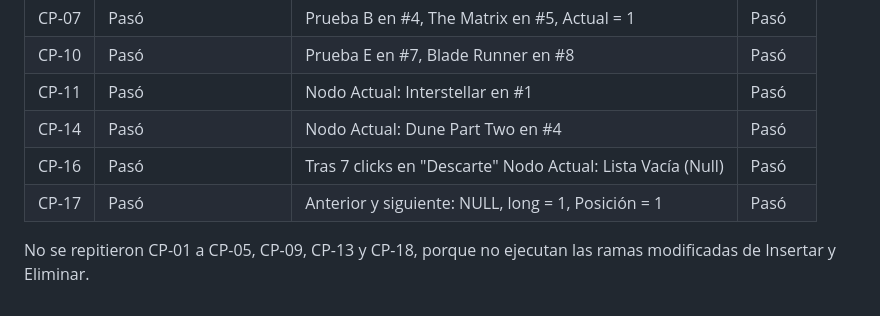
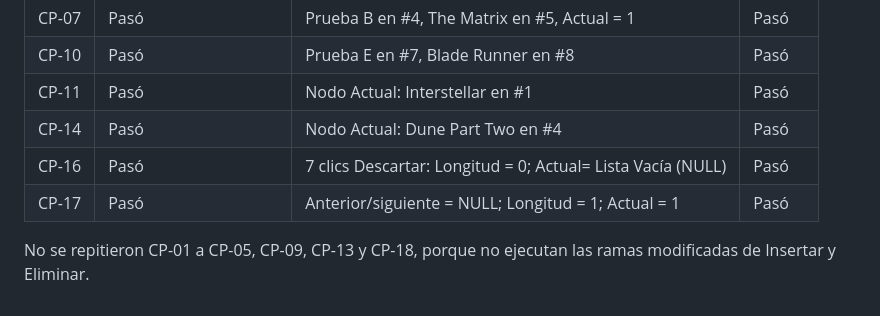
Before and after one commit to JonathanMena/Fase-2-Motor-de-recomendacion-, a Markdown page: docs/casos-de-prueba.md, the part around the change. Drawn GitHub-style.

Commit message:
Corregir erratas en la reejecucion

```diff
--- a/docs/casos-de-prueba.md
+++ b/docs/casos-de-prueba.md
@@ -109,7 +109,6 @@ Corrección aplicada: se incrementa posicionActual al insertar en una posición
 | CP-10 | Pasó | Prueba E en #7, Blade Runner en #8| Pasó |
 | CP-11 | Pasó | Nodo Actual: Interstellar en #1| Pasó |
 | CP-14 | Pasó | Nodo Actual: Dune Part Two en #4| Pasó |
-| CP-16 | Pasó | Tras 7 clicks en "Descarte" Nodo Actual: Lista Vacía (Null)| Pasó |
-| CP-17 | Pasó | Anterior y siguiente: NULL, long = 1, Posición = 1| Pasó |
-
+| CP-16 | Pasó | 7 clics Descartar: Longitud = 0; Actual= Lista Vacía (NULL) | Pasó |
+| CP-17 | Pasó | Anterior/siguiente = NULL; Longitud = 1; Actual = 1 | Pasó |
 No se repitieron CP-01 a CP-05, CP-09, CP-13 y CP-18, porque no ejecutan las ramas modificadas de Insertar y Eliminar.
```
